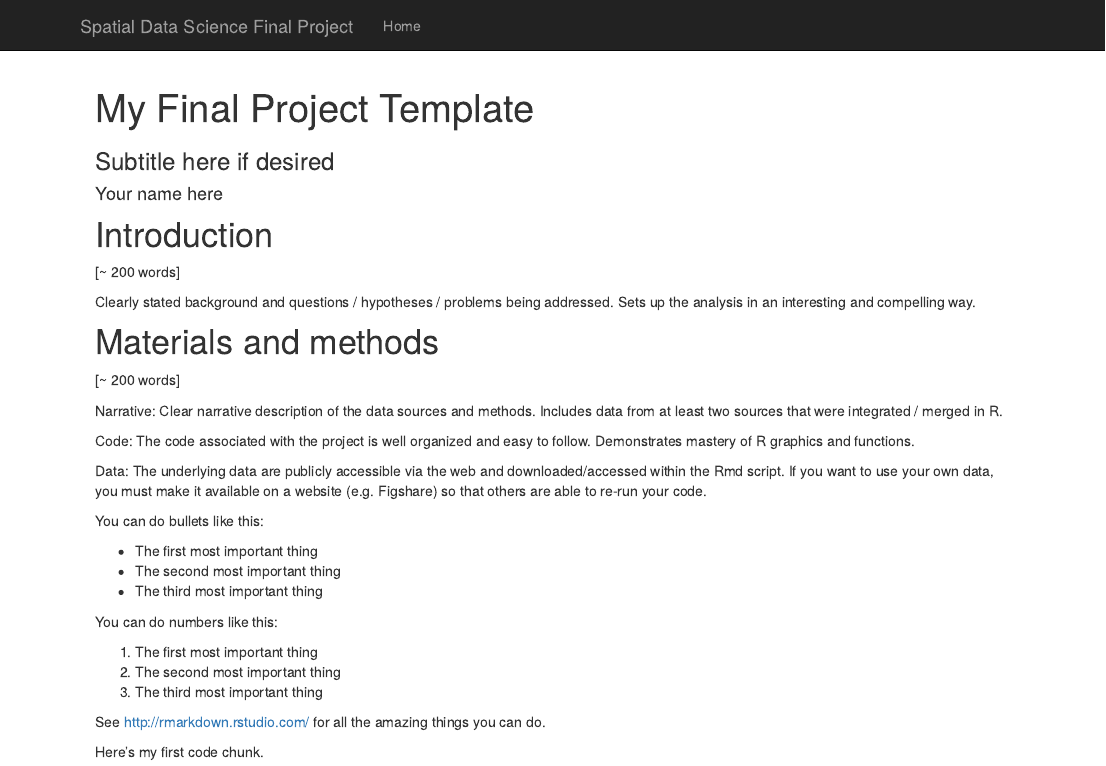
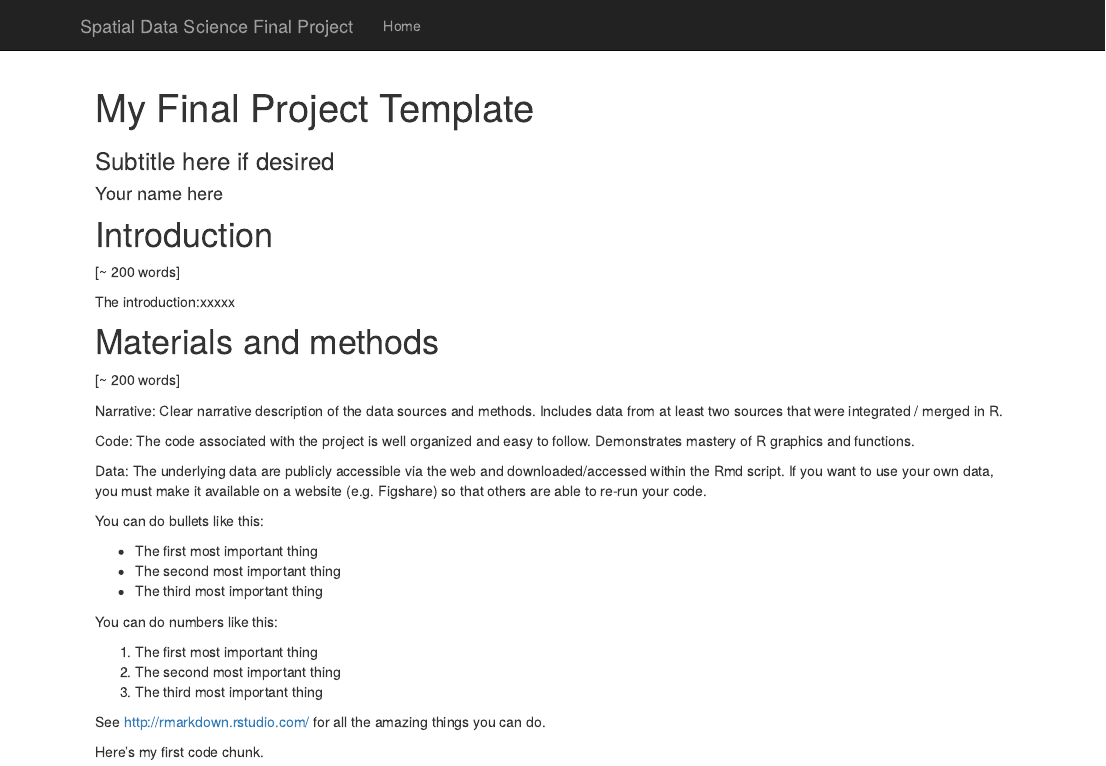
Before and after one commit to geo511-2020/geo511-2020-project-WeishanBai, an R Markdown document (index.Rmd): the page in a window 1100 px wide, from its top. Rendered offline with R 4.5, knitr and Pandoc, with nearby package versions; code that draws random numbers runs with fixed seeds of ours; some code elsewhere in the file could not run offline.

Commit message:
first try

```diff
--- a/index.Rmd
+++ b/index.Rmd
@@ -8,7 +8,7 @@ subtitle: Subtitle here if desired
 
 [~ 200 words]
 
-Clearly stated background and questions / hypotheses / problems being addressed. Sets up the analysis in an interesting and compelling way.
+The introduction:xxxxx
 
 # Materials and methods
 
```
